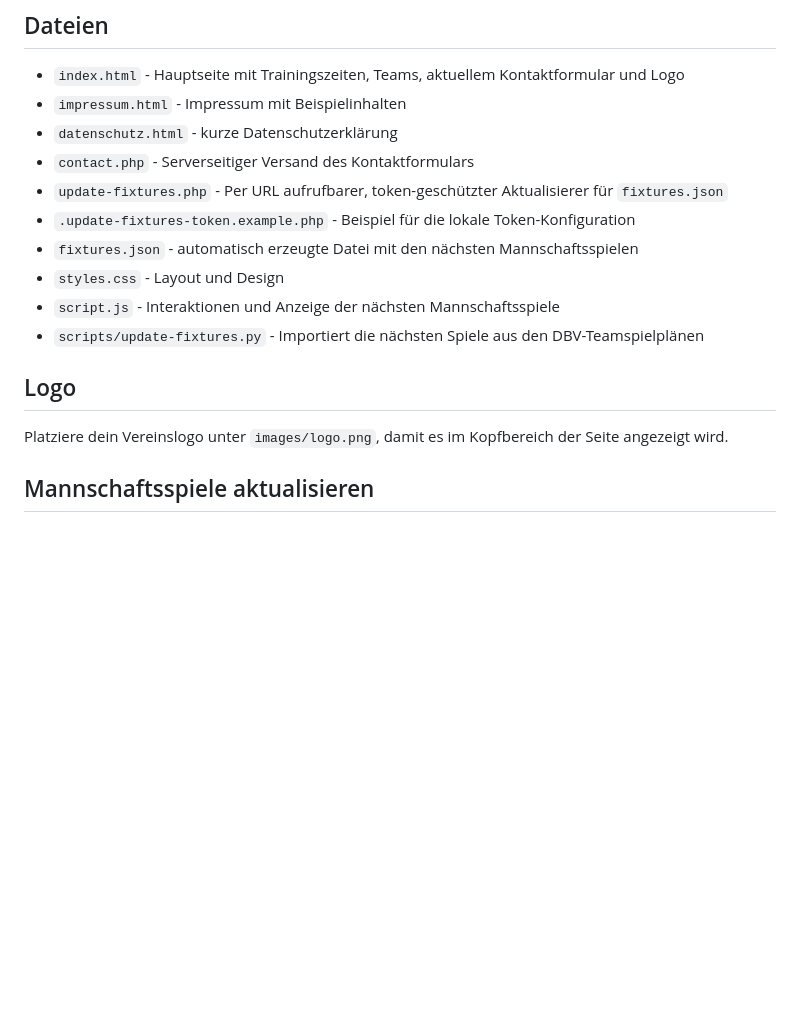
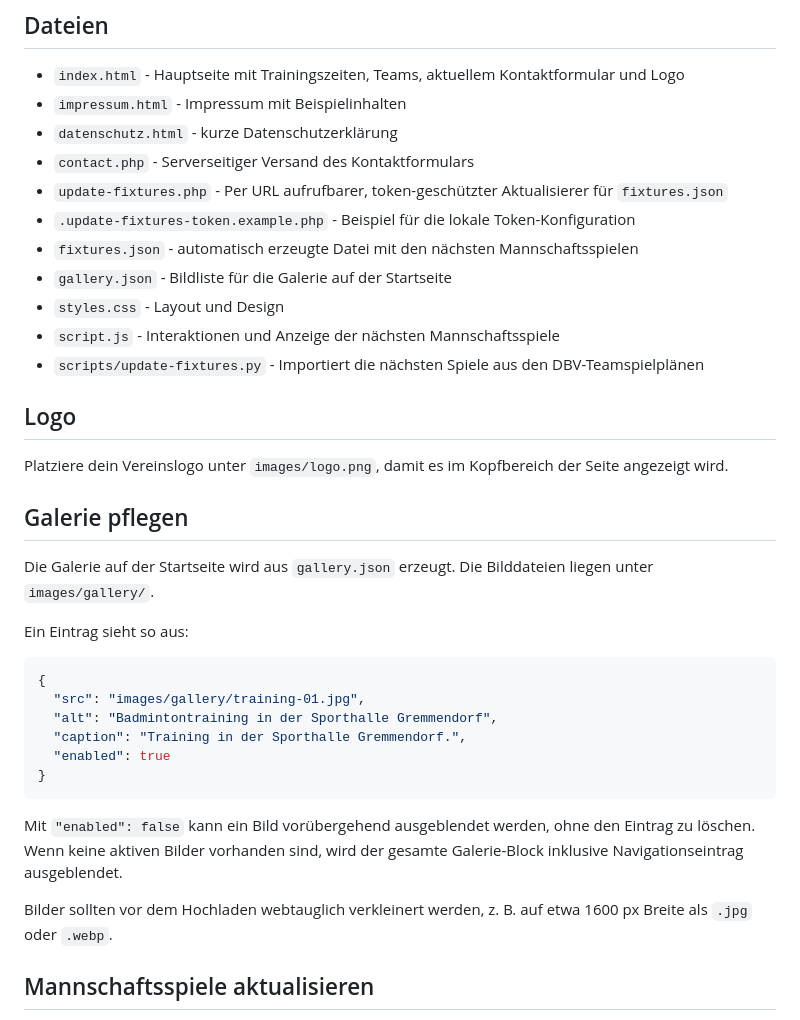
Before and after one commit to steflin01/scg, a Markdown page: README.md, the part around the change. Rendered like a GitHub page; blank space fills up the shorter version.

Commit message:
Document gallery maintenance

````diff
--- a/README.md
+++ b/README.md
@@ -11,6 +11,7 @@ Einfache statische Website für die Badmintonabteilung des SC Gremmendorf.
 - `update-fixtures.php` - Per URL aufrufbarer, token-geschützter Aktualisierer für `fixtures.json`
 - `.update-fixtures-token.example.php` - Beispiel für die lokale Token-Konfiguration
 - `fixtures.json` - automatisch erzeugte Datei mit den nächsten Mannschaftsspielen
+- `gallery.json` - Bildliste für die Galerie auf der Startseite
 - `styles.css` - Layout und Design
 - `script.js` - Interaktionen und Anzeige der nächsten Mannschaftsspiele
 - `scripts/update-fixtures.py` - Importiert die nächsten Spiele aus den DBV-Teamspielplänen
@@ -18,6 +19,25 @@ Einfache statische Website für die Badmintonabteilung des SC Gremmendorf.
 ## Logo
 
 Platziere dein Vereinslogo unter `images/logo.png`, damit es im Kopfbereich der Seite angezeigt wird.
+
+## Galerie pflegen
+
+Die Galerie auf der Startseite wird aus `gallery.json` erzeugt. Die Bilddateien liegen unter `images/gallery/`.
+
+Ein Eintrag sieht so aus:
+
+```json
+{
+  "src": "images/gallery/training-01.jpg",
+  "alt": "Badmintontraining in der Sporthalle Gremmendorf",
+  "caption": "Training in der Sporthalle Gremmendorf.",
+  "enabled": true
+}
+```
+
+Mit `"enabled": false` kann ein Bild vorübergehend ausgeblendet werden, ohne den Eintrag zu löschen. Wenn keine aktiven Bilder vorhanden sind, wird der gesamte Galerie-Block inklusive Navigationseintrag ausgeblendet.
+
+Bilder sollten vor dem Hochladen webtauglich verkleinert werden, z. B. auf etwa 1600 px Breite als `.jpg` oder `.webp`.
 
 ## Mannschaftsspiele aktualisieren
 
````
